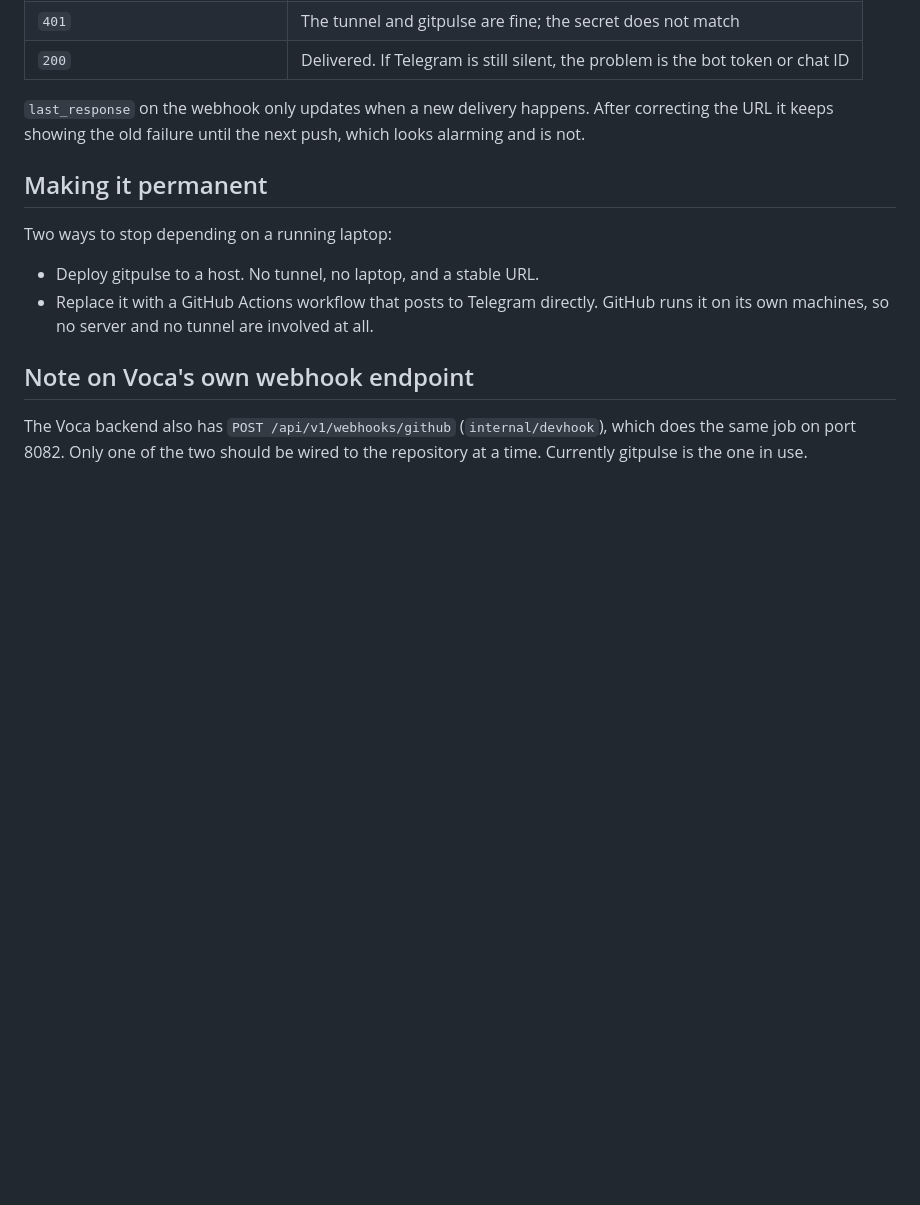
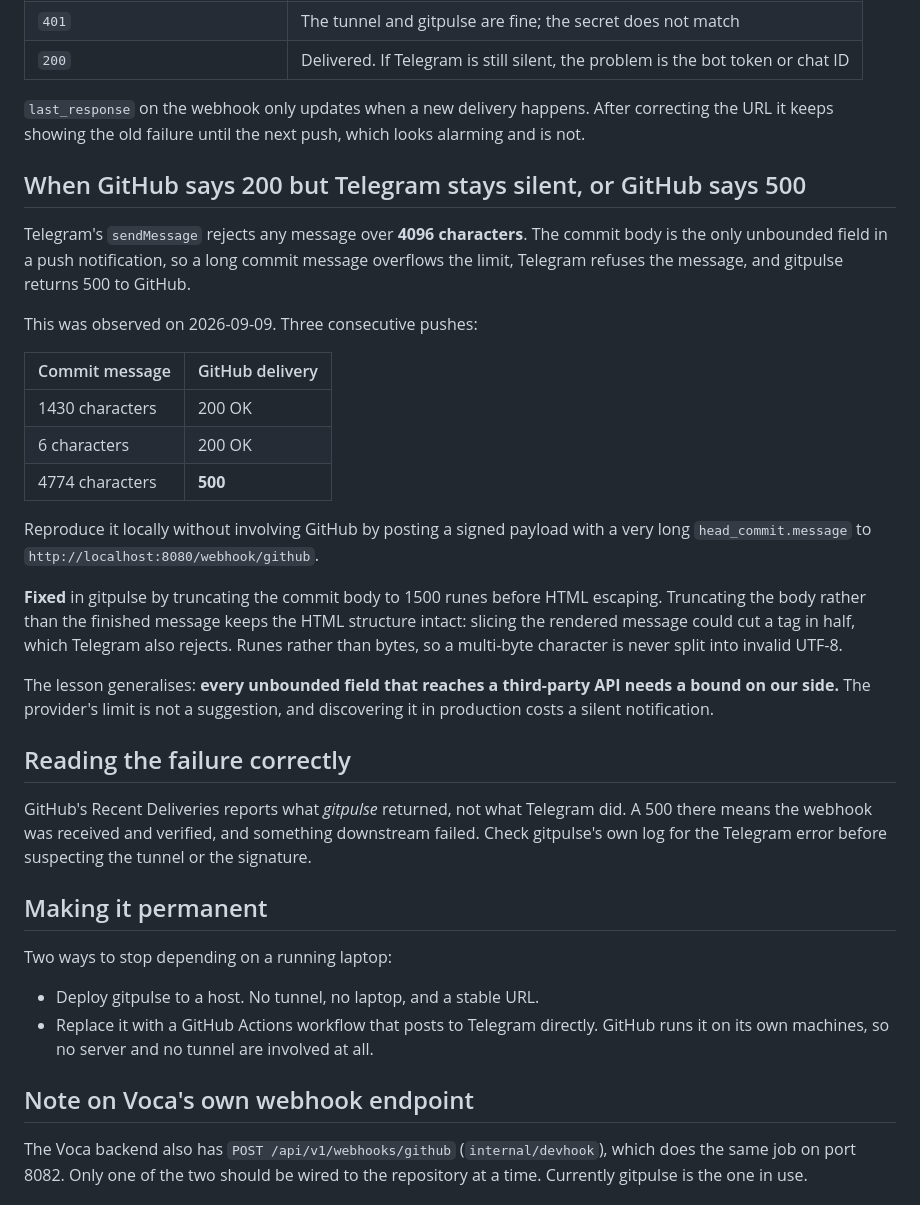
Before and after one commit to samandar-hodiev/voca, a Markdown page: docs/runbooks/github-telegram-notifications.md, the part around the change. Rendered like a GitHub page; blank space fills up the shorter version.

Commit message:
Runbook: Telegram 4096 belgi chegarasi va uning oqibati
Kecha arxitektura commit'i push qilinganda Telegram'ga xabar kelmadi. Sabab topildi va
hujjatlashtirildi.

Telegram sendMessage 4096 belgidan uzun xabarni rad etadi. Push bildirishnomasida
chegarasiz yagona maydon commit tanasi, shuning uchun uzun commit xabari chegaradan
oshib ketadi, Telegram rad etadi va gitpulse GitHub'ga 500 qaytaradi.

Ketma-ket uchta push buni aniq ko'rsatdi:
  1430 belgi  -> 200 OK
     6 belgi  -> 200 OK
  4774 belgi  -> 500

Runbook'ga qo'shildi: muammoni GitHub'ni aralashtirmasdan lokal reproduksiya qilish yo'li,
va Recent Deliveries'dagi javob kodini to'g'ri o'qish. U yerdagi 500 gitpulse qaytargan
javob, Telegram'niki emas. Ya'ni webhook qabul qilingan va imzo tasdiqlangan, muammo
undan keyingi bosqichda.

Umumiy saboq: uchinchi tomon API'siga boradigan har bir chegarasiz maydonga o'z tomonimizdan
chegara qo'yish kerak. Provayder chegarasi maslahat emas.

gitpulse tomonidagi tuzatish alohida repozitoriyda va hali commit qilinmagan.

Co-Authored-By: Claude Opus 5 <noreply@anthropic.com>

```diff
--- a/docs/runbooks/github-telegram-notifications.md
+++ b/docs/runbooks/github-telegram-notifications.md
@@ -100,6 +100,38 @@ Settings, Webhooks, Recent Deliveries:
 the URL it keeps showing the old failure until the next push, which looks alarming and is
 not.
 
+## When GitHub says 200 but Telegram stays silent, or GitHub says 500
+
+Telegram's `sendMessage` rejects any message over **4096 characters**. The commit body is
+the only unbounded field in a push notification, so a long commit message overflows the
+limit, Telegram refuses the message, and gitpulse returns 500 to GitHub.
+
+This was observed on 2026-09-09. Three consecutive pushes:
+
+| Commit message | GitHub delivery |
+|----------------|-----------------|
+| 1430 characters | 200 OK |
+| 6 characters | 200 OK |
+| 4774 characters | **500** |
+
+Reproduce it locally without involving GitHub by posting a signed payload with a very long
+`head_commit.message` to `http://localhost:8080/webhook/github`.
+
+**Fixed** in gitpulse by truncating the commit body to 1500 runes before HTML escaping.
+Truncating the body rather than the finished message keeps the HTML structure intact:
+slicing the rendered message could cut a tag in half, which Telegram also rejects. Runes
+rather than bytes, so a multi-byte character is never split into invalid UTF-8.
+
+The lesson generalises: **every unbounded field that reaches a third-party API needs a
+bound on our side.** The provider's limit is not a suggestion, and discovering it in
+production costs a silent notification.
+
+## Reading the failure correctly
+
+GitHub's Recent Deliveries reports what *gitpulse* returned, not what Telegram did. A 500
+there means the webhook was received and verified, and something downstream failed. Check
+gitpulse's own log for the Telegram error before suspecting the tunnel or the signature.
+
 ## Making it permanent
 
 Two ways to stop depending on a running laptop:
```
